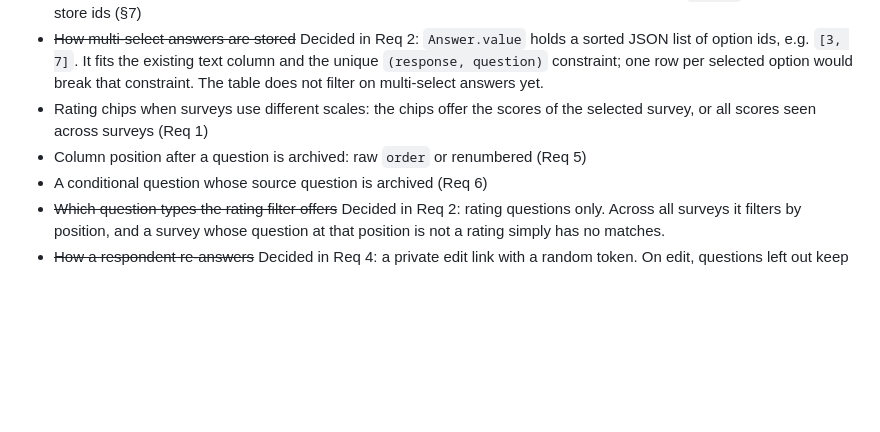
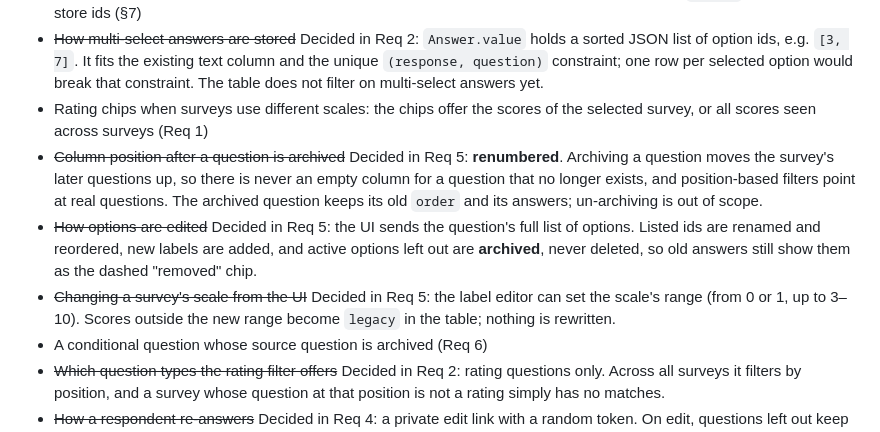
Before and after one commit to khaoksk/feedback-table, a Markdown page: docs/PRD.md, the part around the change. Drawn GitHub-style; blank space fills up the shorter version.

Commit message:
PRD: archiving renumbers columns; options are archived, not deleted
Archiving a question moves later questions up, keeping its answers;
editing options sends the full list and archives what is left out; the
label editor can change the scale's range, turning out-of-range scores
legacy without rewriting anything.

Co-Authored-By: Claude Opus 5.5 <noreply@anthropic.com>

```diff
--- a/docs/PRD.md
+++ b/docs/PRD.md
@@ -203,7 +203,9 @@ Response time is reported rather than gated, because it depends on the machine a
 - ~~Multi-select option storage~~ Decided before Req 1, so Req 1 does not paint Req 2 into a corner: `Option` table, answers store ids (§7)
 - ~~How multi-select answers are stored~~ Decided in Req 2: `Answer.value` holds a sorted JSON list of option ids, e.g. `[3, 7]`. It fits the existing text column and the unique `(response, question)` constraint; one row per selected option would break that constraint. The table does not filter on multi-select answers yet.
 - Rating chips when surveys use different scales: the chips offer the scores of the selected survey, or all scores seen across surveys (Req 1)
-- Column position after a question is archived: raw `order` or renumbered (Req 5)
+- ~~Column position after a question is archived~~ Decided in Req 5: **renumbered**. Archiving a question moves the survey's later questions up, so there is never an empty column for a question that no longer exists, and position-based filters point at real questions. The archived question keeps its old `order` and its answers; un-archiving is out of scope.
+- ~~How options are edited~~ Decided in Req 5: the UI sends the question's full list of options. Listed ids are renamed and reordered, new labels are added, and active options left out are **archived**, never deleted, so old answers still show them as the dashed "removed" chip.
+- ~~Changing a survey's scale from the UI~~ Decided in Req 5: the label editor can set the scale's range (from 0 or 1, up to 3–10). Scores outside the new range become `legacy` in the table; nothing is rewritten.
 - A conditional question whose source question is archived (Req 6)
 - ~~Which question types the rating filter offers~~ Decided in Req 2: rating questions only. Across all surveys it filters by position, and a survey whose question at that position is not a rating simply has no matches.
 - ~~How a respondent re-answers~~ Decided in Req 4: a private edit link with a random token. On edit, questions left out keep their answer and answers cannot be removed, so no history is lost; a skipped question can be answered later. Unchanged values create no revision.
```
